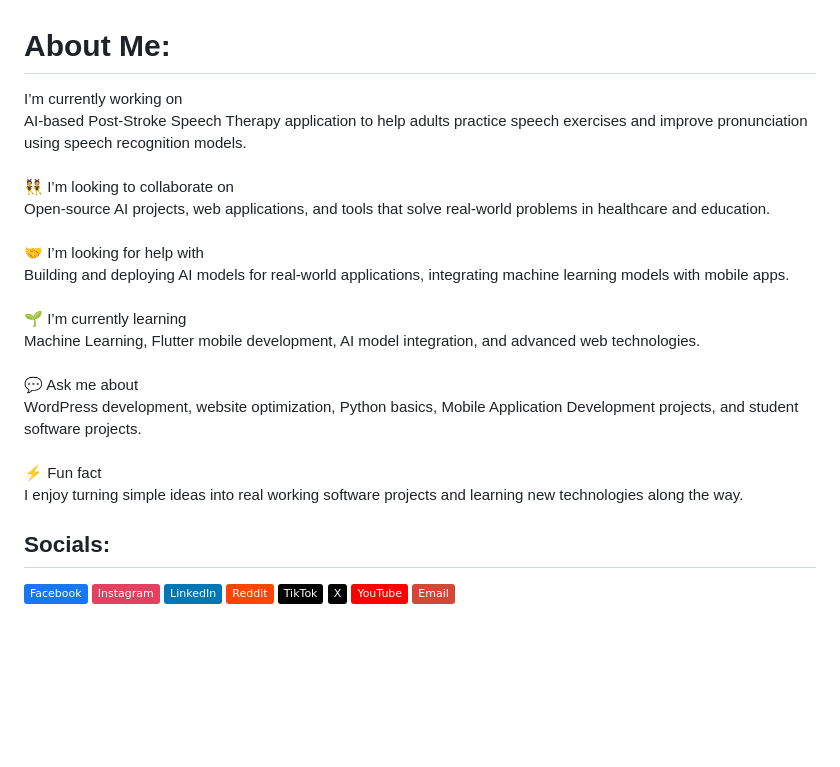
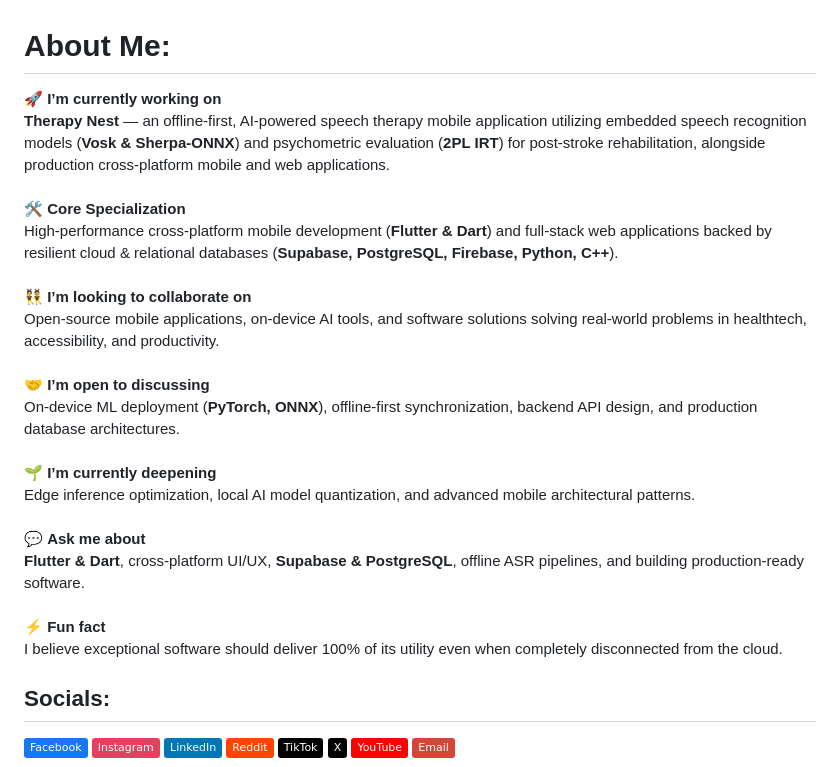
Before and after one commit to CodeWith-AR/CodeWith-AR, a Markdown page: README.md, the part around the change. GitHub-like rendering; badges without logos; blank space fills up the shorter version.

```diff
--- a/README.md
+++ b/README.md
@@ -1,6 +1,18 @@
 # About Me:
-I’m currently working on<br>AI-based Post-Stroke Speech Therapy application to help adults practice speech exercises and improve pronunciation using speech recognition models.<br><br>👯 I’m looking to collaborate on<br>Open-source AI projects, web applications, and tools that solve real-world problems in healthcare and education.<br><br>🤝 I’m looking for help with<br>Building and deploying AI models for real-world applications, integrating machine learning models with mobile apps.<br><br>🌱 I’m currently learning<br>Machine Learning, Flutter mobile development, AI model integration, and advanced web technologies.<br><br>💬 Ask me about<br>WordPress development, website optimization, Python basics, Mobile Application Development projects, and student software projects.<br><br>⚡ Fun fact<br>I enjoy turning simple ideas into real working software projects and learning new technologies along the way.
-
+🚀 **I’m currently working on**<br>
+**Therapy Nest** — an offline-first, AI-powered speech therapy mobile application utilizing embedded speech recognition models (**Vosk & Sherpa-ONNX**) and psychometric evaluation (**2PL IRT**) for post-stroke rehabilitation, alongside production cross-platform mobile and web applications.<br><br>
+🛠️ **Core Specialization**<br>
+High-performance cross-platform mobile development (**Flutter & Dart**) and full-stack web applications backed by resilient cloud & relational databases (**Supabase, PostgreSQL, Firebase, Python, C++**).<br><br>
+👯 **I’m looking to collaborate on**<br>
+Open-source mobile applications, on-device AI tools, and software solutions solving real-world problems in healthtech, accessibility, and productivity.<br><br>
+🤝 **I’m open to discussing**<br>
+On-device ML deployment (**PyTorch, ONNX**), offline-first synchronization, backend API design, and production database architectures.<br><br>
+🌱 **I’m currently deepening**<br>
+Edge inference optimization, local AI model quantization, and advanced mobile architectural patterns.<br><br>
+💬 **Ask me about**<br>
+**Flutter & Dart**, cross-platform UI/UX, **Supabase & PostgreSQL**, offline ASR pipelines, and building production-ready software.<br><br>
+⚡ **Fun fact**<br>
+I believe exceptional software should deliver 100% of its utility even when completely disconnected from the cloud.
 
 ##  Socials:
 [![Facebook](https://img.shields.io/badge/Facebook-%231877F2.svg?logo=Facebook&logoColor=white)](https://www.facebook.com/share/17MvHgNmhK/) [![Instagram](https://img.shields.io/badge/Instagram-%23E4405F.svg?logo=Instagram&logoColor=white)](https://instagram.com/ig_.rehman_) [![LinkedIn](https://img.shields.io/badge/LinkedIn-%230077B5.svg?logo=linkedin&logoColor=white)](https://www.linkedin.com/in/rehman90?utm_source=share_via&utm_content=profile&utm_medium=member_android ) [![Reddit](https://img.shields.io/badge/Reddit-%23FF4500.svg?logo=Reddit&logoColor=white)](https://reddit.com/user/Rehman) [![TikTok](https://img.shields.io/badge/TikTok-%23000000.svg?logo=TikTok&logoColor=white)](https://tiktok.com/@tk_.rehman_) [![X](https://img.shields.io/badge/X-black.svg?logo=X&logoColor=white)](https://x.com/X_.rehman_) [![YouTube](https://img.shields.io/badge/YouTube-%23FF0000.svg?logo=YouTube&logoColor=white)](https://youtube.com/@Yt_.rehman_) [![email](https://img.shields.io/badge/Email-D14836?logo=gmail&logoColor=white)](mailto:mailrehman90527300@gmail.com)
```
